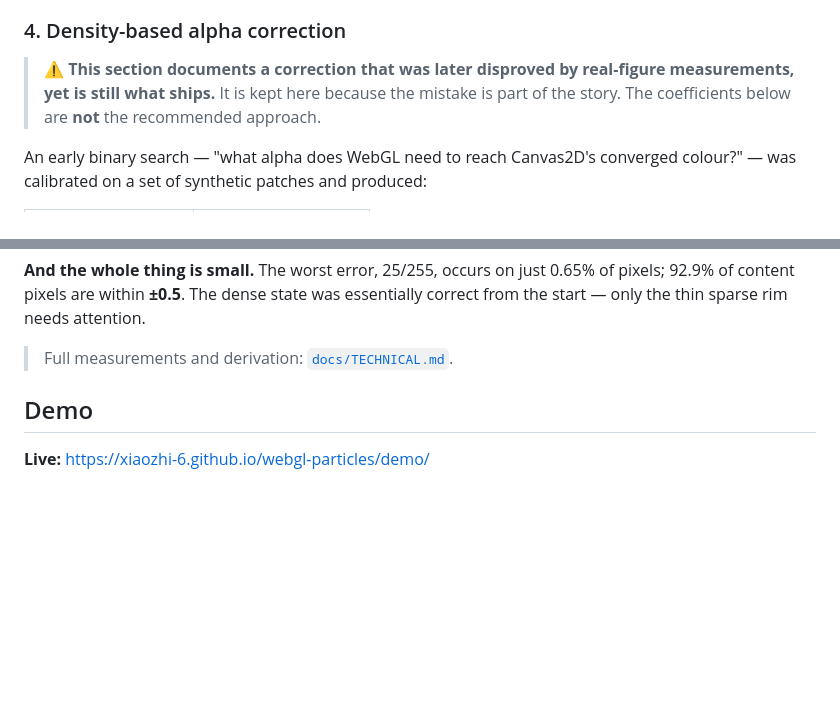
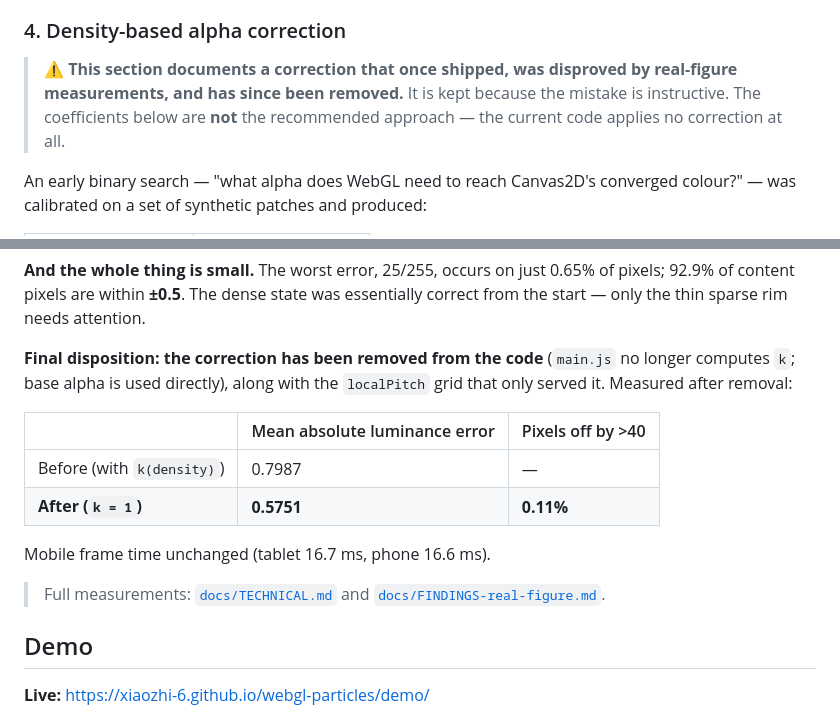
Before and after one commit to xiaozhi-6/webgl-particles, a Markdown page: README_EN.md, 2 parts joined by grey strips. GitHub-like rendering; blank space fills up the shorter version.

Commit message:
Docs: same in English

```diff
--- a/README_EN.md
+++ b/README_EN.md
@@ -134,9 +134,10 @@ cause of the visual mismatch.
 
 ### 4. Density-based alpha correction
 
-> ⚠️ **This section documents a correction that was later disproved by real-figure
-> measurements, yet is still what ships.** It is kept here because the mistake is part of the
-> story. The coefficients below are **not** the recommended approach.
+> ⚠️ **This section documents a correction that once shipped, was disproved by real-figure
+> measurements, and has since been removed.** It is kept because the mistake is instructive.
+> The coefficients below are **not** the recommended approach — the current code applies no
+> correction at all.
 
 An early binary search — "what alpha does WebGL need to reach Canvas2D's converged colour?" —
 was calibrated on a set of synthetic patches and produced:
@@ -184,7 +185,19 @@ covers several pixels and a single `k` averages away the differences between the
 92.9% of content pixels are within **±0.5**. The dense state was essentially correct from the
 start — only the thin sparse rim needs attention.
 
-> Full measurements and derivation: [`docs/TECHNICAL.md`](docs/TECHNICAL.md).
+**Final disposition: the correction has been removed from the code** (`main.js` no longer
+computes `k`; base alpha is used directly), along with the `localPitch` grid that only served it.
+Measured after removal:
+
+| | Mean absolute luminance error | Pixels off by >40 |
+|---|---|---|
+| Before (with `k(density)`) | 0.7987 | — |
+| **After (`k = 1`)** | **0.5751** | **0.11%** |
+
+Mobile frame time unchanged (tablet 16.7 ms, phone 16.6 ms).
+
+> Full measurements: [`docs/TECHNICAL.md`](docs/TECHNICAL.md) and
+> [`docs/FINDINGS-real-figure.md`](docs/FINDINGS-real-figure.md).
 
 ## Demo
 
```
